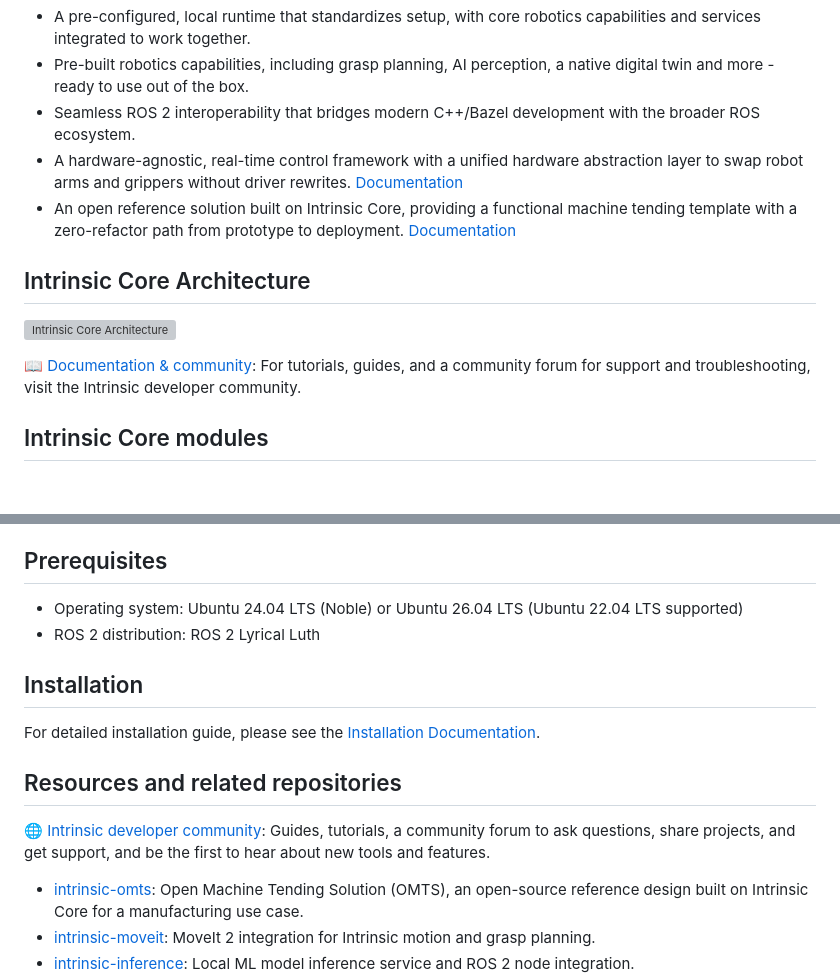
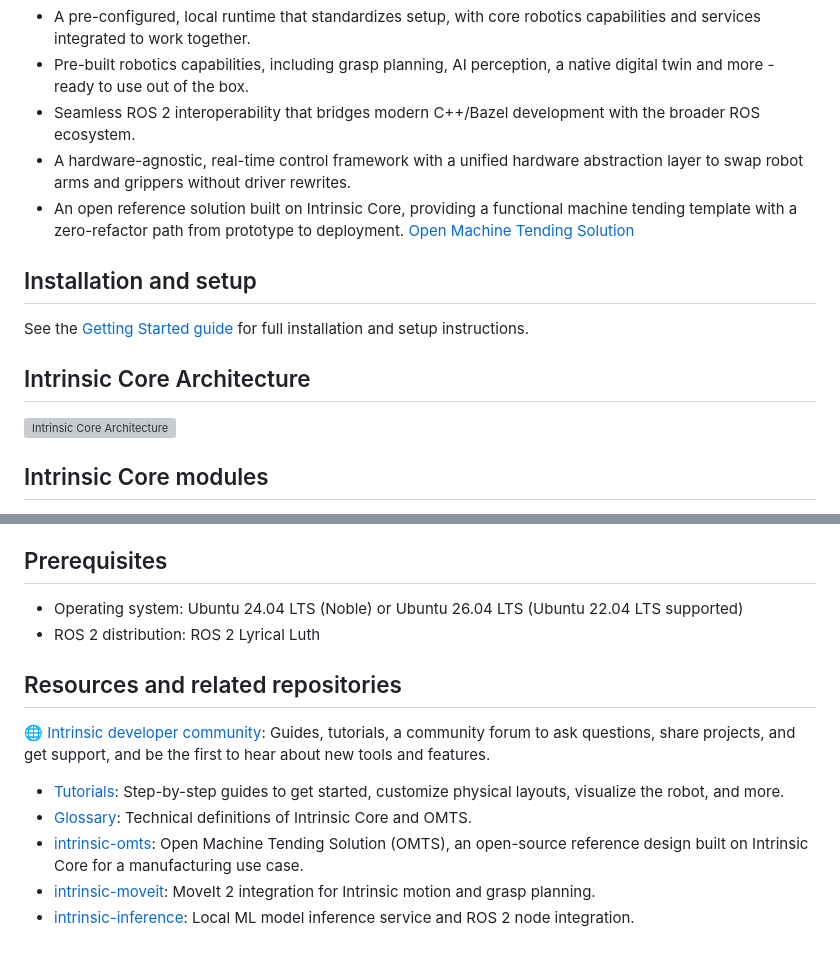
Before and after one commit to antonkesy/intrinsic-core, a Markdown page: README.md, 2 parts joined by grey strips. Drawn GitHub-style; blank space fills up the shorter version; grey boxes are pictures that could not be loaded.

Commit message:
Update incode/ioc/README.md installation and resource links (#55893)
Updates `incode/ioc/README.md` (exported to
`intrinsic-ai/intrinsic-core` `README.md`):

- Move `## Installation` from below `## Prerequisites` to directly above
`## Intrinsic Core Architecture`, rename the section header to `##
Installation and setup`, and update the link and text to point to the
`intrinsic-core` Getting Started guide
(`https://github.com/intrinsic-ai/intrinsic-core/tree/main/developer_resources/learn/tutorials/getting_started.md`).
- Remove
`[Documentation](developer_resources/learn/tutorials/icon/icon_introduction)`
from the 4th intro bullet.
- Rename
`[Documentation](https://github.com/intrinsic-ai/intrinsic-omts)` on the
5th intro bullet to `[Open Machine Tending
Solution](https://github.com/intrinsic-ai/intrinsic-omts)`.
- Remove the `📖 [Documentation &
community](https://developer.intrinsic.ai)` callout from the `##
Intrinsic Core Architecture` section.
- Add
`[Tutorials](https://github.com/intrinsic-ai/intrinsic-core/tree/main/developer_resources/learn/tutorials)`
and
`[Glossary](https://github.com/intrinsic-ai/intrinsic-core/blob/main/developer_resources/learn/glossary/general_terms.md)`
bullets to `## Resources and related repositories`.

Signed-off-by: Yannick Kemp <yannickkemp@google.com>
GitOrigin-RevId: 181698d7b9fe670dcc20e2314aa55e3369f64fc9

```diff
--- a/README.md
+++ b/README.md
@@ -8,13 +8,15 @@ Intrinsic Core™ provides an open, local runtime, SDK, and hardware agnostic, r
 - A pre-configured, local runtime that standardizes setup, with core robotics capabilities and services integrated to work together.
 - Pre-built robotics capabilities, including grasp planning, AI perception, a native digital twin and more - ready to use out of the box.
 - Seamless ROS 2 interoperability that bridges modern C++/Bazel development with the broader ROS ecosystem.
-- A hardware-agnostic, real-time control framework with a unified hardware abstraction layer to swap robot arms and grippers without driver rewrites. [Documentation](developer_resources/learn/tutorials/icon/icon_introduction)
-- An open reference solution built on Intrinsic Core, providing a functional machine tending template with a zero-refactor path from prototype to deployment. [Documentation](https://github.com/intrinsic-ai/intrinsic-omts)
+- A hardware-agnostic, real-time control framework with a unified hardware abstraction layer to swap robot arms and grippers without driver rewrites.
+- An open reference solution built on Intrinsic Core, providing a functional machine tending template with a zero-refactor path from prototype to deployment. [Open Machine Tending Solution](https://github.com/intrinsic-ai/intrinsic-omts)
+
+## Installation and setup
+
+See the [Getting Started guide](https://github.com/intrinsic-ai/intrinsic-core/tree/main/developer_resources/learn/tutorials/getting_started.md) for full installation and setup instructions.
 
 ## Intrinsic Core Architecture
 ![Intrinsic Core Architecture](developer_resources/img/intrinsic_core_architecture.png)
-
-📖 [Documentation & community](https://developer.intrinsic.ai): For  tutorials, guides, and a community forum for support and troubleshooting, visit the Intrinsic developer community.
 
 ## Intrinsic Core modules
 
@@ -38,14 +40,12 @@ Intrinsic Core also includes an open-source Machine Tending reference design [in
 - Operating system: Ubuntu 24.04 LTS (Noble) or Ubuntu 26.04 LTS (Ubuntu 22.04 LTS supported)
 - ROS 2 distribution: ROS 2 Lyrical Luth
 
-## Installation
-
-For detailed installation guide, please see the [Installation Documentation](/developer_resources/learn/tutorials/getting_started.md).
-
 ## Resources and related repositories
 
 🌐 [Intrinsic developer community](https://developer.intrinsic.ai): Guides, tutorials, a community forum to ask questions, share projects, and get support, and be the first to hear about new tools and features.
 
+- [Tutorials](https://github.com/intrinsic-ai/intrinsic-core/tree/main/developer_resources/learn/tutorials): Step-by-step guides to get started, customize physical layouts, visualize the robot, and more.
+- [Glossary](https://github.com/intrinsic-ai/intrinsic-core/blob/main/developer_resources/learn/glossary/general_terms.md): Technical definitions of Intrinsic Core and OMTS.
 - [intrinsic-omts](https://github.com/intrinsic-ai/intrinsic-omts): Open Machine Tending Solution (OMTS), an open-source reference design built on Intrinsic Core for a manufacturing use case.
 - [intrinsic-moveit](https://github.com/intrinsic-ai/intrinsic-moveit): MoveIt 2 integration for Intrinsic motion and grasp planning.
 - [intrinsic-inference](https://github.com/intrinsic-ai/intrinsic-inference): Local ML model inference service and ROS 2 node integration.
```
